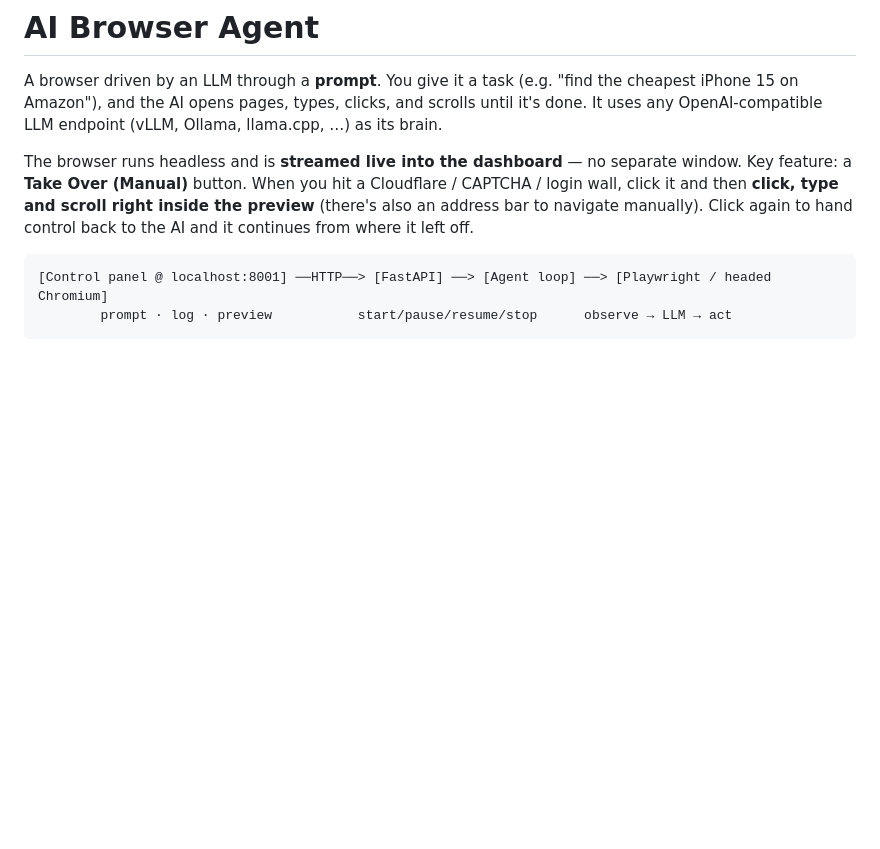
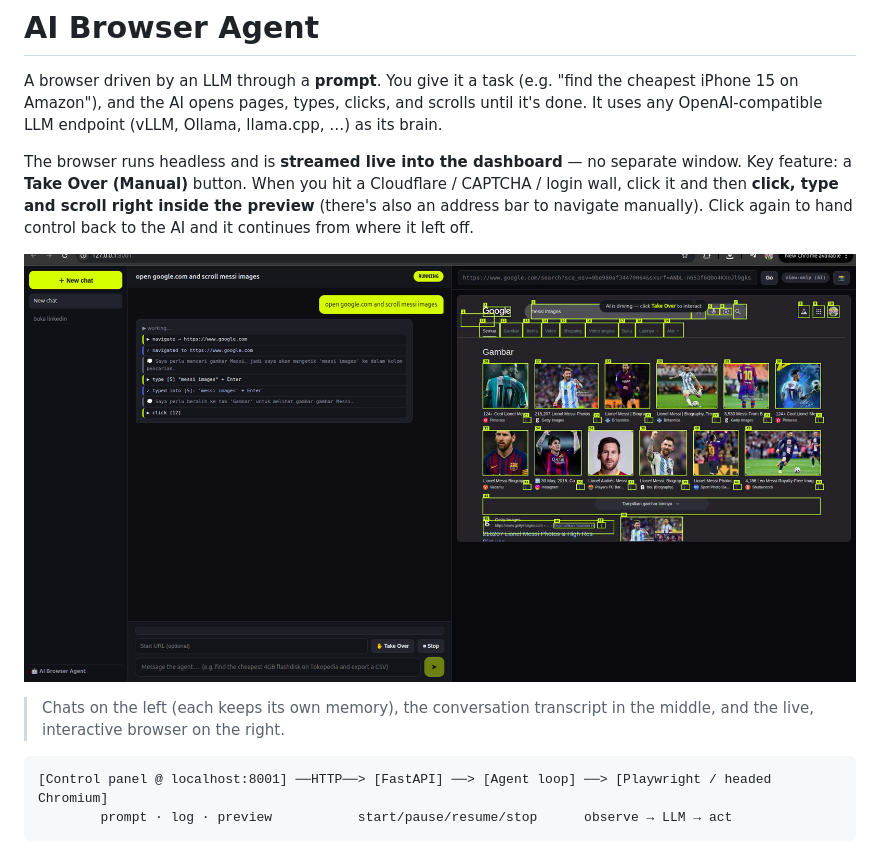
Before and after one commit to Amario1306619051/Browser_agent, a Markdown page: README.md, the part around the change. Drawn GitHub-style; pictures changed too: assets/preview.png (added); blank space fills up the shorter version.

Commit message:
Add ChatGPT-style dashboard preview to README

````diff
--- a/README.md
+++ b/README.md
@@ -10,6 +10,11 @@ window. Key feature: a **Take Over (Manual)** button. When you hit a Cloudflare
 CAPTCHA / login wall, click it and then **click, type and scroll right inside the
 preview** (there's also an address bar to navigate manually). Click again to hand
 control back to the AI and it continues from where it left off.
+
+![AI Browser Agent — ChatGPT-style dashboard](assets/preview.png)
+
+> Chats on the left (each keeps its own memory), the conversation transcript in the
+> middle, and the live, interactive browser on the right.
 
 ```
 [Control panel @ localhost:8001] ──HTTP──> [FastAPI] ──> [Agent loop] ──> [Playwright / headed Chromium]
````
